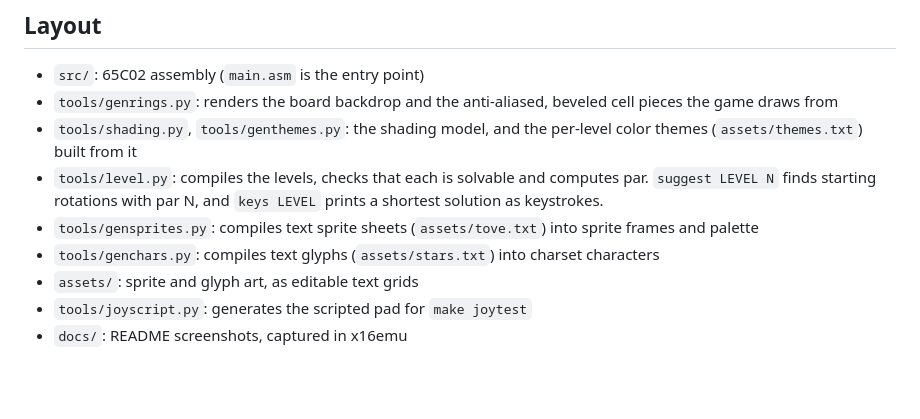
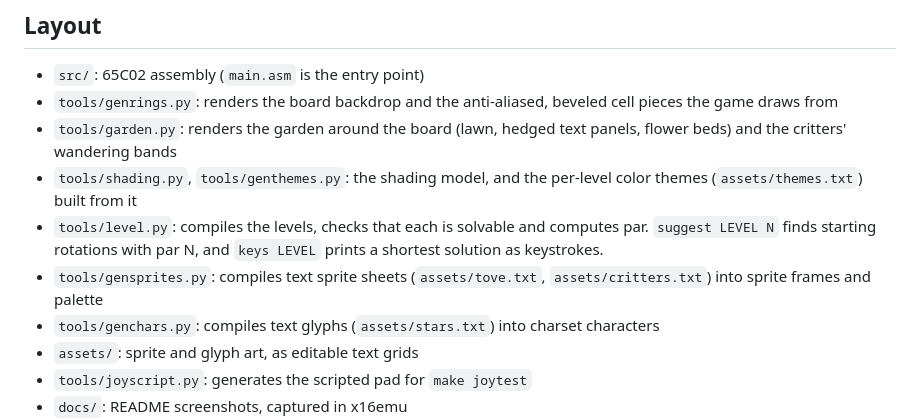
Before and after one commit to SlithyMatt/x16-gyre-and-gimble, a Markdown page: README.md, the part around one of its changes. Drawn GitHub-style; blank space fills up the shorter version.

```diff
--- a/README.md
+++ b/README.md
@@ -67,13 +68,15 @@ Any SNES controller in ports 1–4 works, and a held D-pad direction repeats.
 - `src/`: 65C02 assembly (`main.asm` is the entry point)
 - `tools/genrings.py`: renders the board backdrop and the anti-aliased,
   beveled cell pieces the game draws from
+- `tools/garden.py`: renders the garden around the board (lawn, hedged
+  text panels, flower beds) and the critters' wandering bands
 - `tools/shading.py`, `tools/genthemes.py`: the shading model, and the
   per-level color themes (`assets/themes.txt`) built from it
 - `tools/level.py`: compiles the levels, checks that each is solvable and
   computes par. `suggest LEVEL N` finds starting rotations with par N, and
   `keys LEVEL` prints a shortest solution as keystrokes.
-- `tools/gensprites.py`: compiles text sprite sheets (`assets/tove.txt`)
-  into sprite frames and palette
+- `tools/gensprites.py`: compiles text sprite sheets (`assets/tove.txt`,
+  `assets/critters.txt`) into sprite frames and palette
 - `tools/genchars.py`: compiles text glyphs (`assets/stars.txt`) into
   charset characters
 - `assets/`: sprite and glyph art, as editable text grids
```
Also changed, not shown: other parts of README.md (+3 -2 lines), DESIGN.md (+34 -4 lines), docs/gimbal.png, docs/level1.png, docs/solved.png, docs/walk.png, 8 other files.
